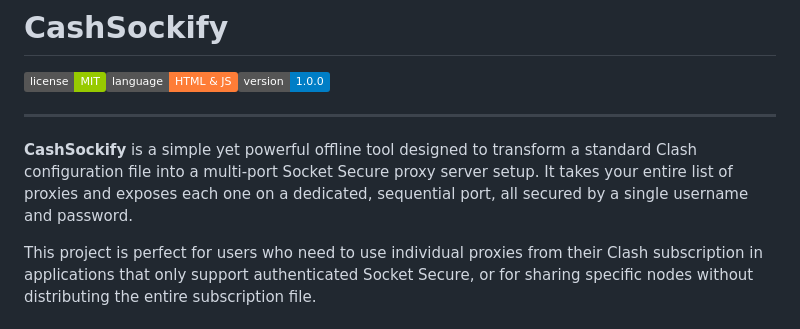
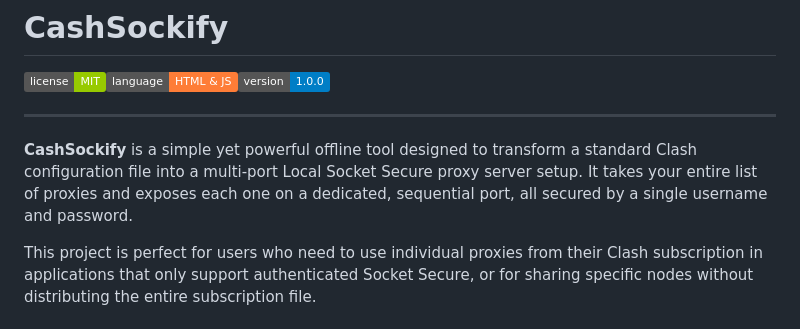
Before and after one commit to Andeasw/CashSockify, a Markdown page: README.md, the part around the change. GitHub-like rendering; badges without logos.

```diff
--- a/README.md
+++ b/README.md
@@ -4,7 +4,7 @@
 
 ---
 
-**CashSockify** is a simple yet powerful offline tool designed to transform a standard Clash configuration file into a multi-port Socket Secure proxy server setup. It takes your entire list of proxies and exposes each one on a dedicated, sequential port, all secured by a single username and password.
+**CashSockify** is a simple yet powerful offline tool designed to transform a standard Clash configuration file into a multi-port Local Socket Secure proxy server setup. It takes your entire list of proxies and exposes each one on a dedicated, sequential port, all secured by a single username and password.
 
 This project is perfect for users who need to use individual proxies from their Clash subscription in applications that only support authenticated Socket Secure, or for sharing specific nodes without distributing the entire subscription file.
 
```
